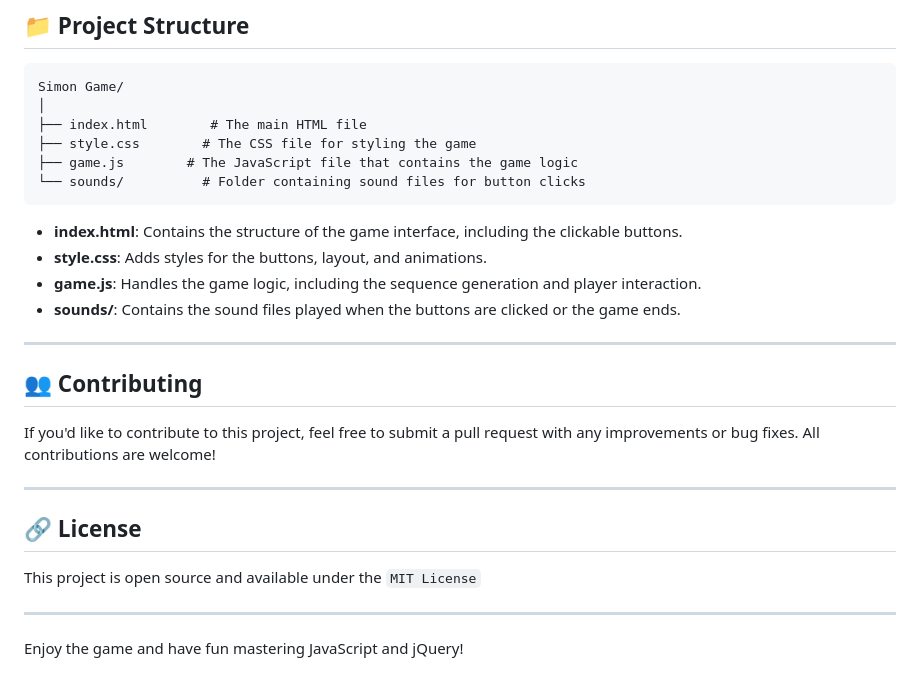
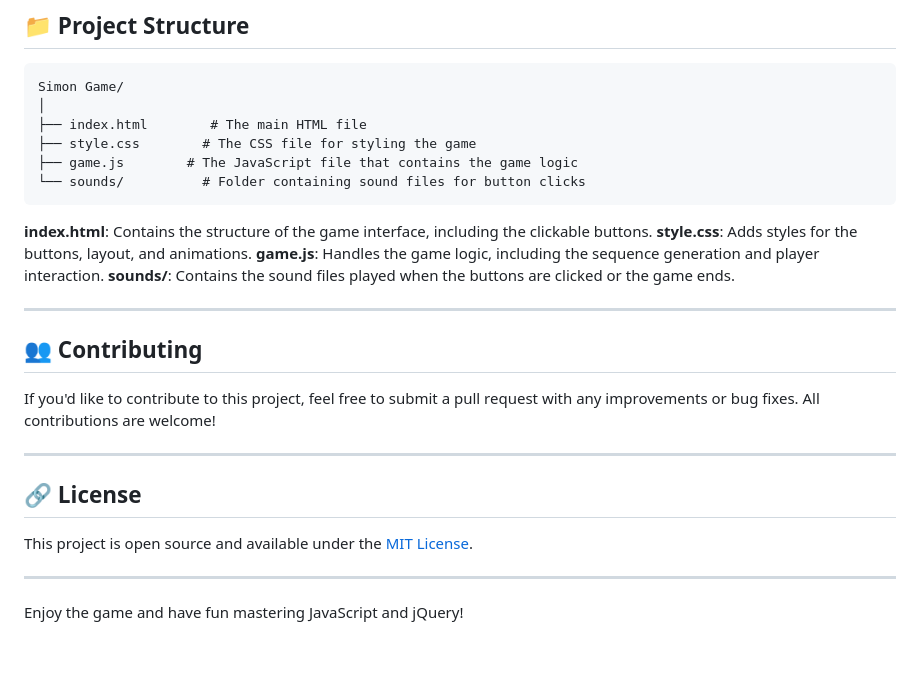
Before and after one commit to helloRenan/simon-game, a Markdown page: README.md, the part around the change. Drawn GitHub-style.

````diff
--- a/README.md
+++ b/README.md
@@ -61,10 +61,10 @@ Simon Game/
 ├── game.js        # The JavaScript file that contains the game logic
 └── sounds/          # Folder containing sound files for button clicks
 ```
-- **index.html**: Contains the structure of the game interface, including the clickable buttons.
-- **style.css**: Adds styles for the buttons, layout, and animations.
-- **game.js**: Handles the game logic, including the sequence generation and player interaction.
-- **sounds/**: Contains the sound files played when the buttons are clicked or the game ends.
+**index.html**: Contains the structure of the game interface, including the clickable buttons.
+**style.css**: Adds styles for the buttons, layout, and animations.
+**game.js**: Handles the game logic, including the sequence generation and player interaction.
+**sounds/**: Contains the sound files played when the buttons are clicked or the game ends.
 
 ---
 
@@ -76,7 +76,7 @@ If you'd like to contribute to this project, feel free to submit a pull request
 
 ## 🔗 License
 
-This project is open source and available under the `MIT License`
+This project is open source and available under the [MIT License](LICENSE).
 
 ---
 
````
